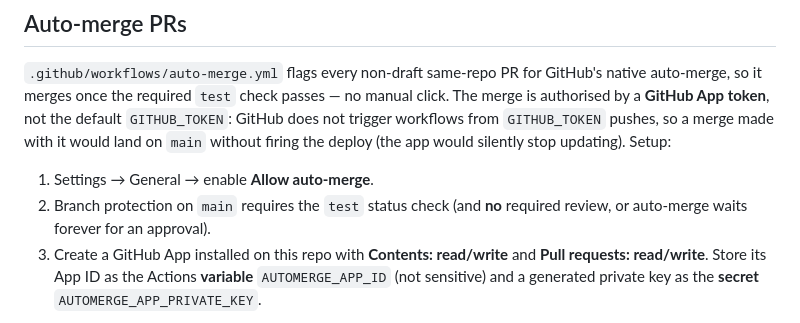
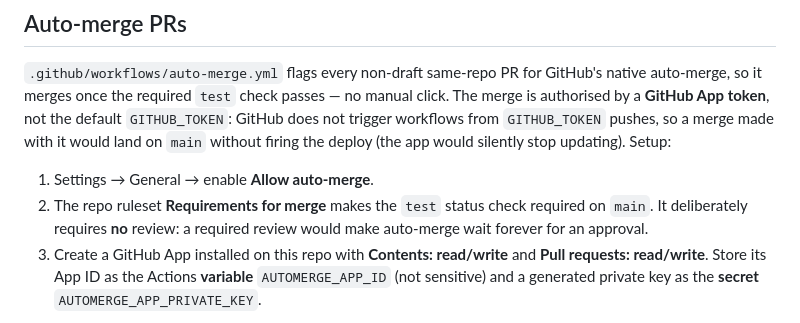
Before and after one commit to guplem/MyTube, a Markdown page: README.md, the part around the change. Drawn GitHub-style.

Commit message:
docs: document the merge gate as a ruleset in README
The auto-merge setup listed branch protection as a to-do. That gate now
exists as the repo ruleset "Requirements for merge", which requires the
`test` check and no review. Update the setup step to state the ruleset,
keeping the warning that a required review would stall auto-merge.

Co-Authored-By: Claude Opus 4.8 (1M context) <noreply@anthropic.com>

```diff
--- a/README.md
+++ b/README.md
@@ -150,8 +150,9 @@ pushes, so a merge made with it would land on `main` without firing the deploy
 (the app would silently stop updating). Setup:
 
 1. Settings → General → enable **Allow auto-merge**.
-2. Branch protection on `main` requires the `test` status check (and **no**
-   required review, or auto-merge waits forever for an approval).
+2. The repo ruleset **Requirements for merge** makes the `test` status check
+   required on `main`. It deliberately requires **no** review: a required
+   review would make auto-merge wait forever for an approval.
 3. Create a GitHub App installed on this repo with **Contents: read/write** and
    **Pull requests: read/write**. Store its App ID as the Actions **variable**
    `AUTOMERGE_APP_ID` (not sensitive) and a generated private key as the
```
